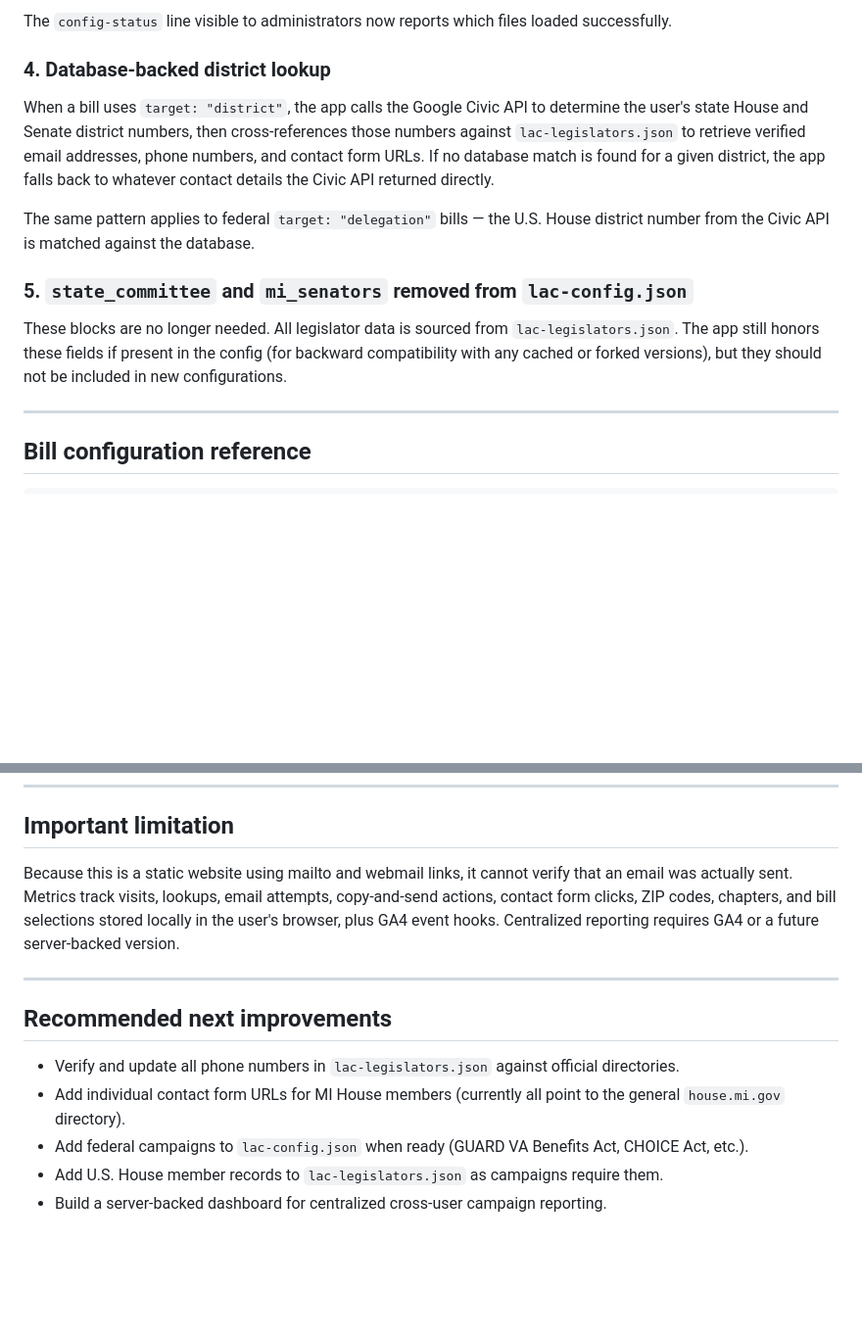
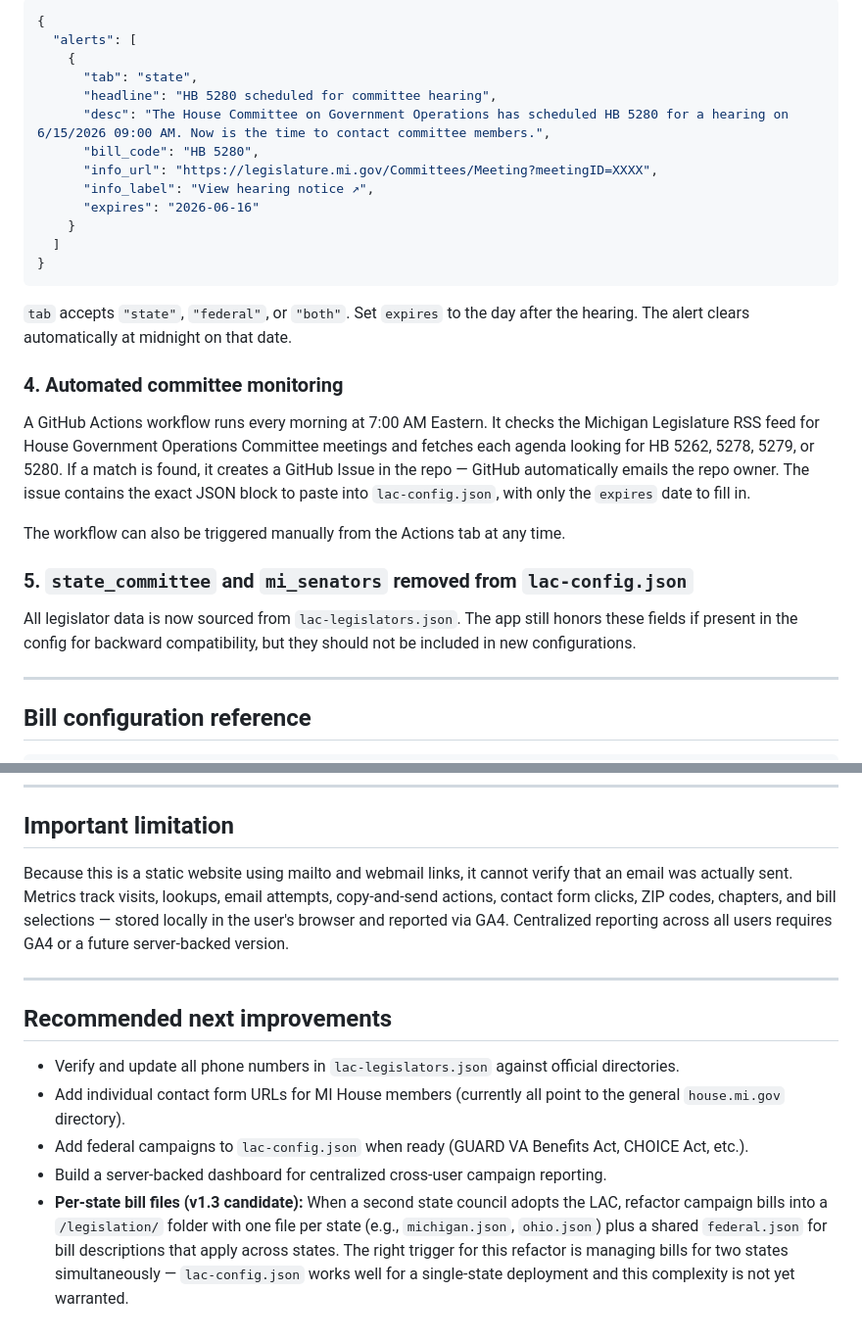
Before and after one commit to moaa-mcoc/LAC, a Markdown page: README.md, 2 parts joined by grey strips. Shown at 98% size. Drawn GitHub-style; blank space fills up the shorter version.

````diff
--- a/README.md
+++ b/README.md
@@ -60,15 +65,31 @@ The optional `committeeLabel` field controls the recipient header shown to the u
 
-The `config-status` line visible to administrators now reports which files loaded successfully.
+```json
+{
+  "alerts": [
+    {
+      "tab": "state",
+      "headline": "HB 5280 scheduled for committee hearing",
+      "desc": "The House Committee on Government Operations has scheduled HB 5280 for a hearing on 6/15/2026 09:00 AM. Now is the time to contact committee members.",
+      "bill_code": "HB 5280",
+      "info_url": "https://legislature.mi.gov/Committees/Meeting?meetingID=XXXX",
+      "info_label": "View hearing notice ↗",
+      "expires": "2026-06-16"
+    }
+  ]
+}
+```
 
-### 4. Database-backed district lookup
+`tab` accepts `"state"`, `"federal"`, or `"both"`. Set `expires` to the day after the hearing. The alert clears automatically at midnight on that date.
 
-When a bill uses `target: "district"`, the app calls the Google Civic API to determine the user's state House and Senate district numbers, then cross-references those numbers against `lac-legislators.json` to retrieve verified email addresses, phone numbers, and contact form URLs. If no database match is found for a given district, the app falls back to whatever contact details the Civic API returned directly.
+### 4. Automated committee monitoring
 
-The same pattern applies to federal `target: "delegation"` bills — the U.S. House district number from the Civic API is matched against the database.
+A GitHub Actions workflow runs every morning at 7:00 AM Eastern. It checks the Michigan Legislature RSS feed for House Government Operations Committee meetings and fetches each agenda looking for HB 5262, 5278, 5279, or 5280. If a match is found, it creates a GitHub Issue in the repo — GitHub automatically emails the repo owner. The issue contains the exact JSON block to paste into `lac-config.json`, with only the `expires` date to fill in.
+
+The workflow can also be triggered manually from the Actions tab at any time.
 
 ### 5. `state_committee` and `mi_senators` removed from `lac-config.json`
 
-These blocks are no longer needed. All legislator data is sourced from `lac-legislators.json`. The app still honors these fields if present in the config (for backward compatibility with any cached or forked versions), but they should not be included in new configurations.
+All legislator data is now sourced from `lac-legislators.json`. The app still honors these fields if present in the config for backward compatibility, but they should not be included in new configurations.
 
 ---
 
@@ -130,7 +182,7 @@ These blocks are no longer needed. All legislator data is sourced from `lac-legi
 
 ## Important limitation
 
-Because this is a static website using mailto and webmail links, it cannot verify that an email was actually sent. Metrics track visits, lookups, email attempts, copy-and-send actions, contact form clicks, ZIP codes, chapters, and bill selections stored locally in the user's browser, plus GA4 event hooks. Centralized reporting requires GA4 or a future server-backed version.
+Because this is a static website using mailto and webmail links, it cannot verify that an email was actually sent. Metrics track visits, lookups, email attempts, copy-and-send actions, contact form clicks, ZIP codes, chapters, and bill selections — stored locally in the user's browser and reported via GA4. Centralized reporting across all users requires GA4 or a future server-backed version.
 
 ---
 
@@ -139,5 +191,5 @@ Because this is a static website using mailto and webmail links, it cannot verif
 - Verify and update all phone numbers in `lac-legislators.json` against official directories.
 - Add individual contact form URLs for MI House members (currently all point to the general `house.mi.gov` directory).
 - Add federal campaigns to `lac-config.json` when ready (GUARD VA Benefits Act, CHOICE Act, etc.).
-- Add U.S. House member records to `lac-legislators.json` as campaigns require them.
 - Build a server-backed dashboard for centralized cross-user campaign reporting.
+- **Per-state bill files (v1.3 candidate):** When a second state council adopts the LAC, refactor campaign bills into a `/legislation/` folder with one file per state (e.g., `michigan.json`, `ohio.json`) plus a shared `federal.json` for bill descriptions that apply across states. The right trigger for this refactor is managing bills for two states simultaneously — `lac-config.json` works well for a single-state deployment and this complexity is not yet warranted.
````
Also changed, not shown: other parts of README.md (+62 -26 lines).
